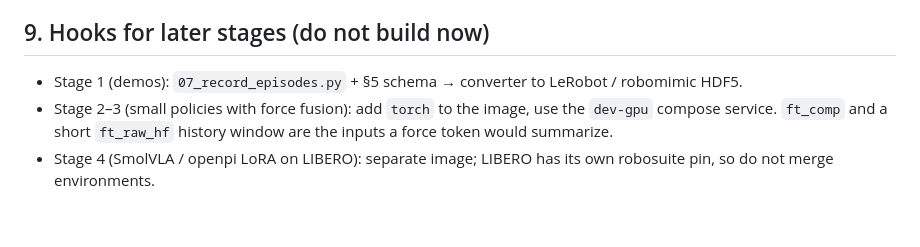
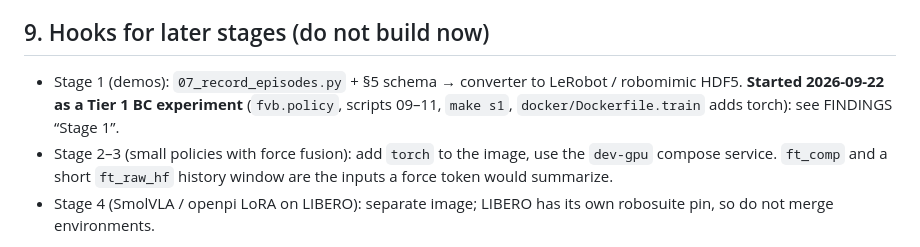
Before and after one commit to jvitku/manipulation_playground, a Markdown page: PLAN.md, the part around the change. GitHub-like rendering; blank space fills up the shorter version.

```diff
--- a/PLAN.md
+++ b/PLAN.md
@@ -247,7 +247,7 @@ For each milestone: date, commit SHA, command line used, 3–6 bullet findings w
 
 ## 9. Hooks for later stages (do not build now)
 
-- Stage 1 (demos): `07_record_episodes.py` + §5 schema → converter to LeRobot / robomimic HDF5.
+- Stage 1 (demos): `07_record_episodes.py` + §5 schema → converter to LeRobot / robomimic HDF5. **Started 2026-09-22 as a Tier 1 BC experiment** (`fvb.policy`, scripts 09–11, `make s1`, `docker/Dockerfile.train` adds torch): see FINDINGS “Stage 1”.
 - Stage 2–3 (small policies with force fusion): add `torch` to the image, use the `dev-gpu` compose service. `ft_comp` and a short `ft_raw_hf` history window are the inputs a force token would summarize.
 - Stage 4 (SmolVLA / openpi LoRA on LIBERO): separate image; LIBERO has its own robosuite pin, so do not merge environments.
 
```
Also changed, not shown: README.md (+9 -1 lines), docs/FINDINGS.md (+65 -0 lines), docs/stage1_eval.png (added), 14 other files.
